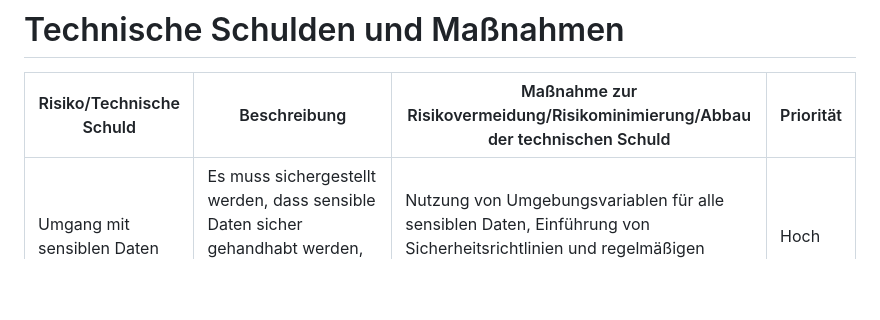
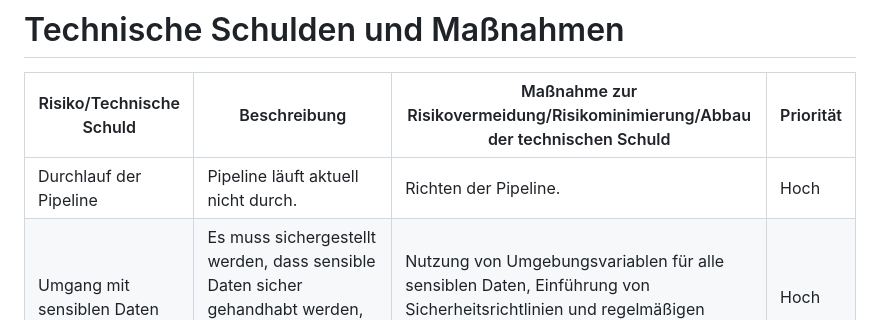
Before and after one commit to KathiWi44/Pokemon-Search, a Markdown page: README.md, the part around the change. Rendered like a GitHub page; blank space fills up the shorter version.

```diff
--- a/README.md
+++ b/README.md
@@ -337,6 +337,7 @@ Die `integration_test`-Bibliothek von Flutter wurde gewählt, um End-to-End-Test
 
 | Risiko/Technische Schuld                        | Beschreibung                                                                                           | Maßnahme zur Risikovermeidung/Risikominimierung/Abbau der technischen Schuld | Priorität |
 |-------------------------------------------------|-------------------------------------------------------------------------------------------------------|------------------------------------------------------------------------------|-----------|
+| Durchlauf der Pipeline        | Pipeline läuft aktuell nicht durch. | Richten der Pipeline. | Hoch      |
 | Umgang mit sensiblen Daten                      | Es muss sichergestellt werden, dass sensible Daten sicher gehandhabt werden, idealerweise mit Umgebungsvariablen. | Nutzung von Umgebungsvariablen für alle sensiblen Daten, Einführung von Sicherheitsrichtlinien und regelmäßigen Überprüfungen | Hoch      |
 | Keine Integrationstests für das Backend         | Es fehlen Integrationstests für das Backend, was zu unerkannten Fehlern bei der Interaktion der Komponenten führen kann. | Einführung und Implementierung von Integrationstests für das Backend | Hoch      |
 | Keine Unit-Tests für das Frontend               | Es fehlen Unit-Tests für das Frontend, was zu einer geringeren Testabdeckung und möglichen Fehlern führen kann. | Einführung und Implementierung von Unit-Tests für das Frontend | Mittel     |
```
